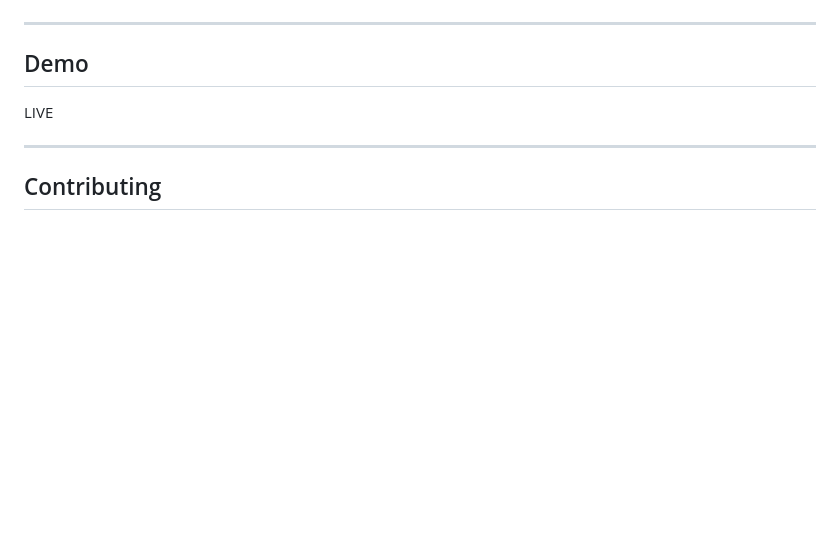
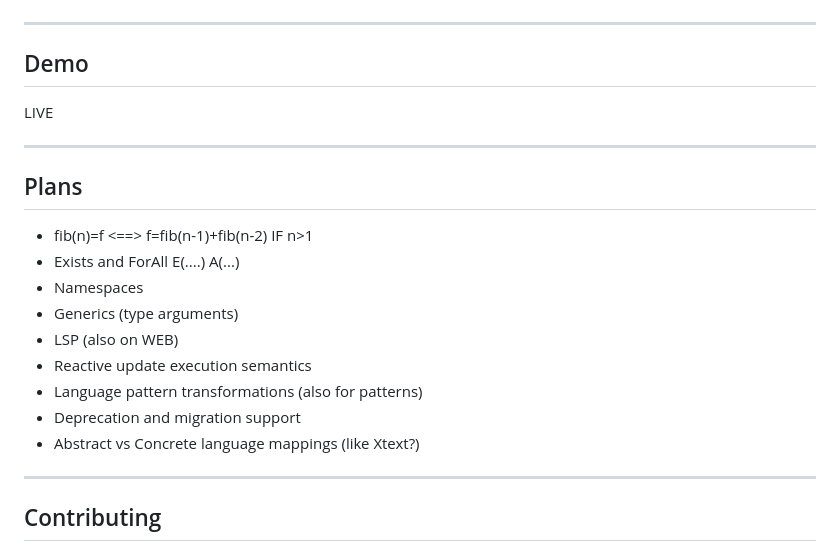
Before and after one commit to ModelingValueGroup/nelumbo, a Markdown page: docs/NELUMBO.md, the part around one of its changes. Drawn GitHub-style; blank space fills up the shorter version.

Commit message:
docs: add plans section outlining future features and enhancements in NELUMBO documentation

```diff
--- a/docs/NELUMBO.md
+++ b/docs/NELUMBO.md
@@ -215,6 +214,20 @@ LIVE
 
 ---
 
+## Plans
+
+* <Predicate> fib(n)=f <==> f=fib(n-1)+fib(n-2) IF n>1
+* Exists and ForAll E(....) A(...)
+* Namespaces
+* Generics (type arguments)
+* LSP (also on WEB)
+* Reactive update execution semantics
+* Language pattern transformations (also for <Root> patterns)
+* Deprecation and migration support
+* Abstract vs Concrete language mappings (like Xtext?)
+
+---
+
 ## Contributing
 
 * Open source : Create tests and libraries
```
Also changed, not shown: other parts of docs/NELUMBO.md (+0 -1 lines).
